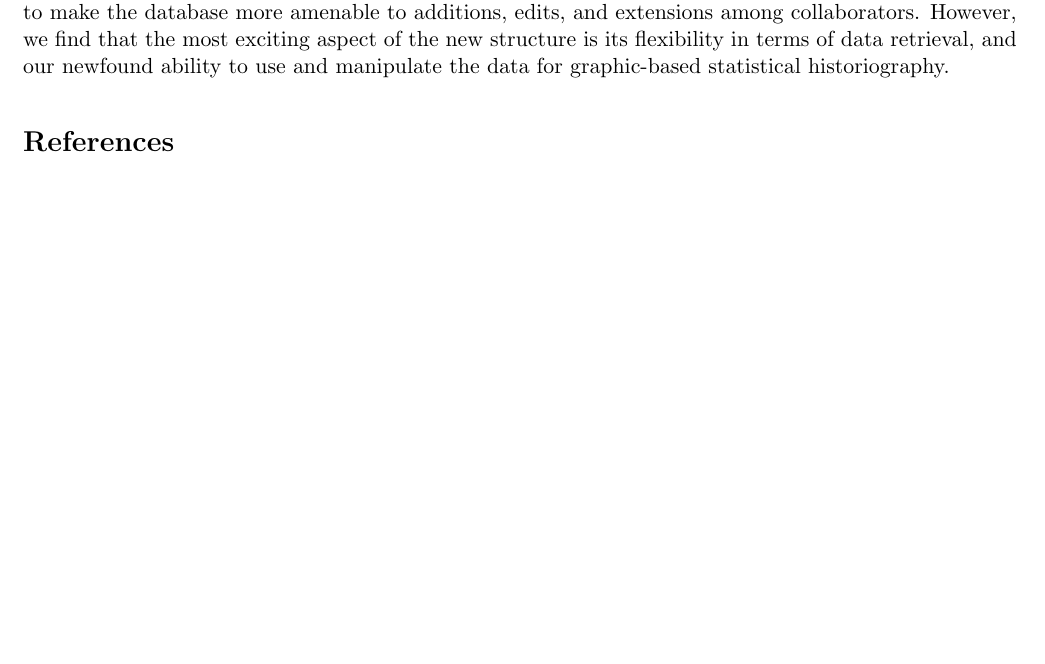
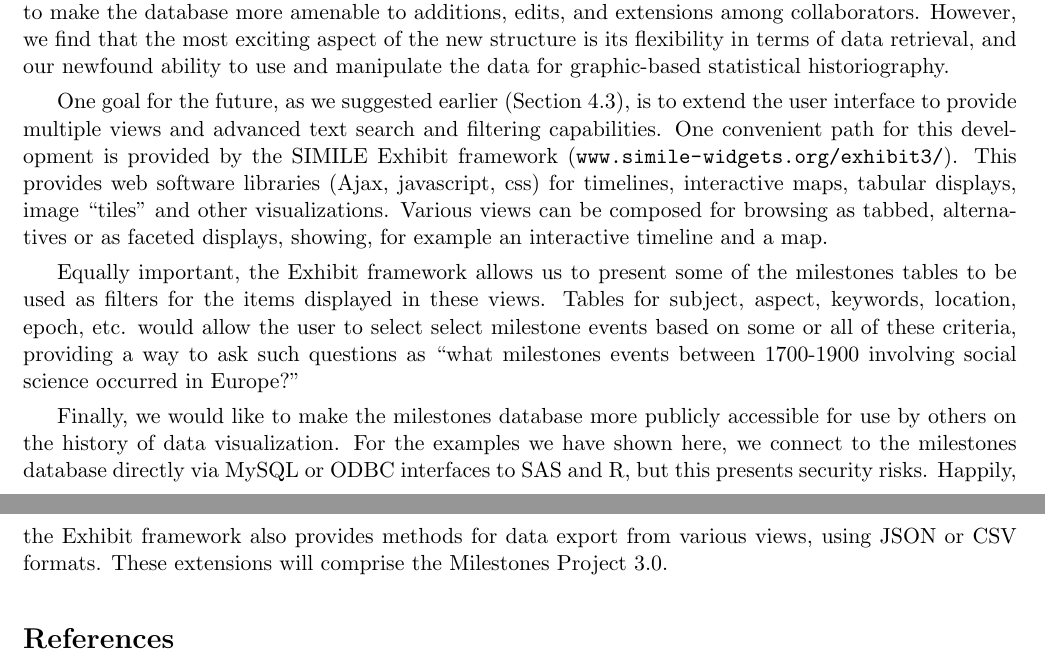
Before and after one commit to friendly/VisibleNumbers, a LaTeX paper (FriendlySigal2012.tex): part of page 14 of 17 before the commit and two parts of pages 14 and 15 of 17 after it, the two joined at a grey line, cut so that both start at the same text, the shorter picture padded with empty space. Compiled offline with pdfLaTeX.

Commit message:
Completed conclusion

```diff
--- a/FriendlySigal2012.tex
+++ b/FriendlySigal2012.tex
@@ -91,7 +91,27 @@ Finally, the Milestones database will be used to showcase how such a resource ca
 \section{Conclusion and Future Directions}
 The Milestones Project began as a simple attempt to collect a comprehensive history of innovations and developments in data visualization in a single, ``one-stop-shopping'' location. Like Topsy, it ``just grew'' over time, with images, historical papers and references, suggestions, and other contributions graciously provided by friends and collaborators, most notably from the members of \emph{Les Chevaliers des Albums de Statistique Graphique}.
 
-In this chapter, our primary goal was to introduce the second and latest iteration of this project.  The redesign was undertaken to make this history more accessible for browsing and searching, and to attempt to make the database more amenable to additions, edits, and extensions among collaborators.  However, we find that the most exciting aspect of the new structure is its flexibility in terms of data retrieval, and our newfound ability to use and manipulate the data for graphic-based statistical historiography.
+In this chapter, our primary goal was to introduce the second and latest iteration of this project.  The redesign was undertaken to make this history more accessible for browsing and searching, and to attempt to make the database more amenable to additions, edits, and extensions among collaborators.  However, we find that the most exciting aspect of the new structure is its flexibility in terms of data retrieval,
+and our newfound ability to use and manipulate the data for graphic-based statistical historiography.
+
+One goal for the future, as we suggested earlier (\secref{sec:geography}), is to extend the user interface to provide multiple
+views and advanced text search and filtering capabilities.
+One convenient path for this development is provided by the SIMILE Exhibit framework
+(\url{www.simile-widgets.org/exhibit3/}).  This provides web software libraries (Ajax, javascript, css) for
+timelines, interactive maps, tabular displays, image ``tiles'' and other visualizations.
+Various views can be composed for browsing as tabbed, alternatives or as faceted displays, showing, for example an interactive timeline and
+a map.
+
+Equally important, the Exhibit framework allows us to present some of the milestones tables to be used as filters for the items
+displayed in these views.  Tables for subject, aspect, keywords, location, epoch, etc. would allow the user to select
+select milestone events based on some or all of these criteria, providing a way to ask such questions as
+``what milestones events between 1700-1900 involving social science occurred in Europe?''
+
+Finally, we would like to make the milestones database more publicly accessible for use by others on the history of data
+visualization.  For the examples we have shown here, we connect to the milestones database directly via MySQL or ODBC
+interfaces to SAS and R, but this presents security risks.  Happily, the Exhibit framework also provides methods for
+data export from various views, using JSON or CSV formats.
+These extensions will comprise the Milestones Project 3.0.
 
 %\bibliography{graphics,timeref,Rpackages}
 \bibliography{FriendlySigal2012}        % after being processed bibtool -- quiet=on -r ~/texmf/bibtex/bib/aux2bib.rsc -x FriendlySigal2012.aux -o FriendlySigal2012.bib
```
Also changed, not shown: FriendlySigal2012.pdf, 2 other files.
